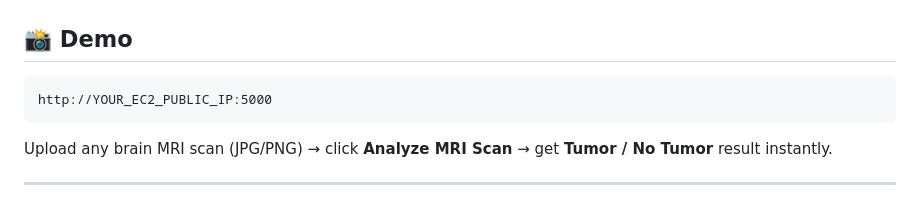
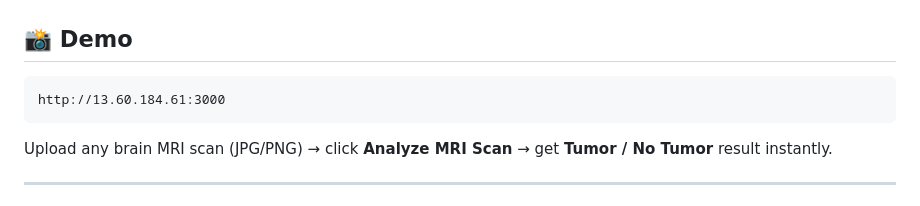
Before and after one commit to Sahil073/modelDeployment, a Markdown page: README.md, the part around the change. Drawn GitHub-style.

Commit message:
Fix demo link in README
Updated demo link to point to the correct EC2 instance.

````diff
--- a/README.md
+++ b/README.md
@@ -13,7 +13,7 @@
 ## 📸 Demo
 
 ```
-http://YOUR_EC2_PUBLIC_IP:5000
+http://13.60.184.61:3000
 ```
 
 Upload any brain MRI scan (JPG/PNG) → click **Analyze MRI Scan** → get **Tumor / No Tumor** result instantly.
````
